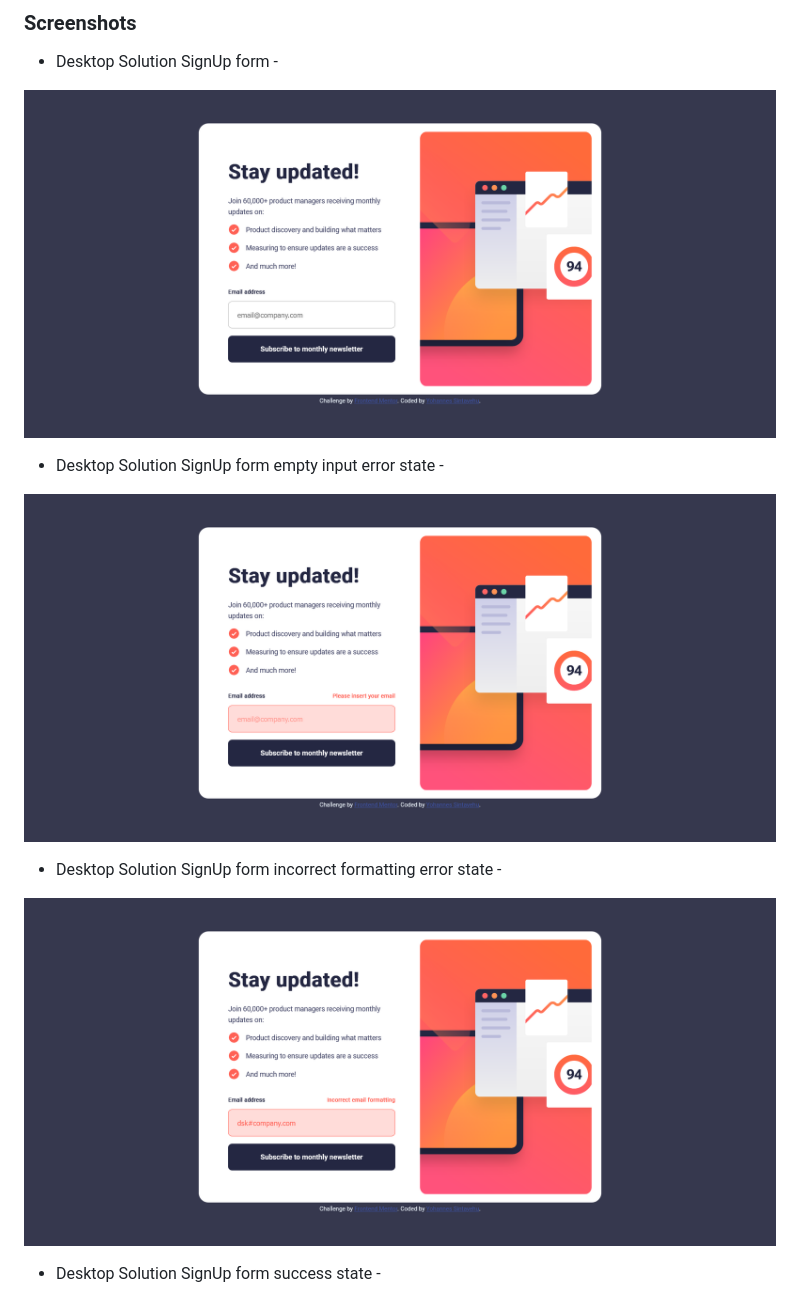
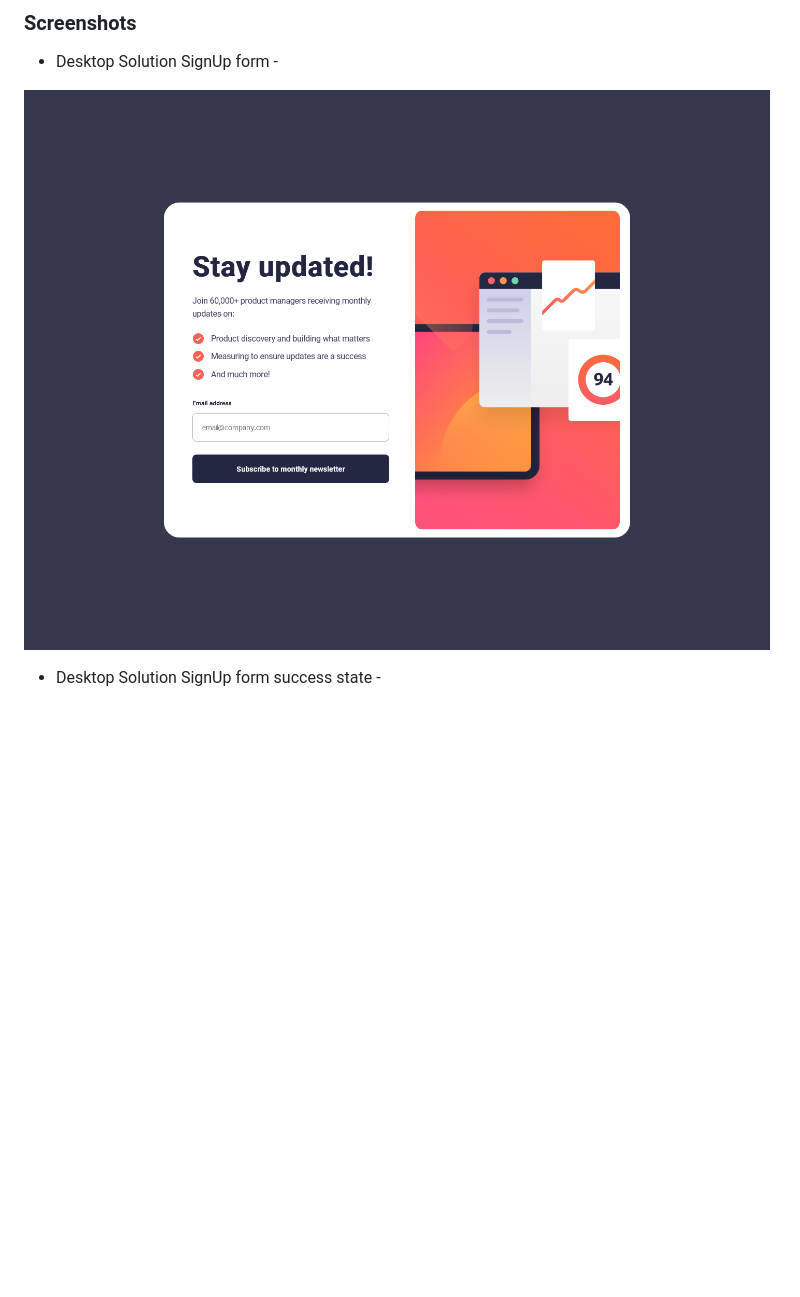
Before and after one commit to Yohannes-GitHub/newsletter-sign-up-with-success-message-2-main, a Markdown page: README.md, the part around the change printed below. GitHub-like rendering; pictures changed too: assets/images/Screenshot of Frontend Mentor Newsletter sign-up form - Desktop version.png, assets/images/Screenshot of sign-up form empty input error state - Desktop version.png (deleted), assets/images/Screenshot of sign-up form incorrect formatting error state - Desktop version.png (deleted); blank space fills up the shorter version.

```diff
--- a/README.md
+++ b/README.md
@@ -36,14 +36,6 @@ Users should be able to:
 
 ![](./assets/images/Screenshot%20of%20Frontend%20Mentor%20Newsletter%20sign-up%20form%20-%20Desktop%20version.png)
 
-- Desktop Solution SignUp form empty input error state -
-
-![](./assets/images/Screenshot%20of%20sign-up%20form%20empty%20input%20error%20state%20-%20Desktop%20version.png)
-
-- Desktop Solution SignUp form incorrect formatting error state -
-
-![](./assets/images/Screenshot%20of%20sign-up%20form%20incorrect%20formatting%20error%20state%20-%20Desktop%20version.png)
-
 - Desktop Solution SignUp form success state -
 
 ![](./assets/images/Screenshot%20of%20Frontend%20Mentor%20Newsletter%20sign-up%20success%20page%20-%20Desktop%20version.png)
```
Also changed, not shown: other parts of README.md (+8 -0 lines), assets/images/Screenshot of Frontend Mentor Newsletter sign-up form - Mobile version.png (added), assets/images/Screenshot of Frontend Mentor Newsletter sign-up success page - Mobile version.png (added), 1 other file.
